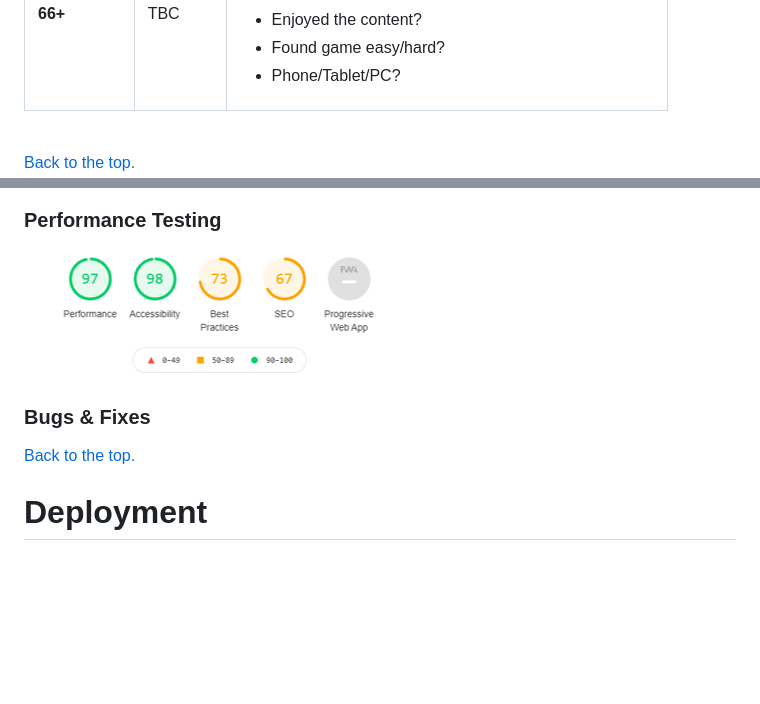
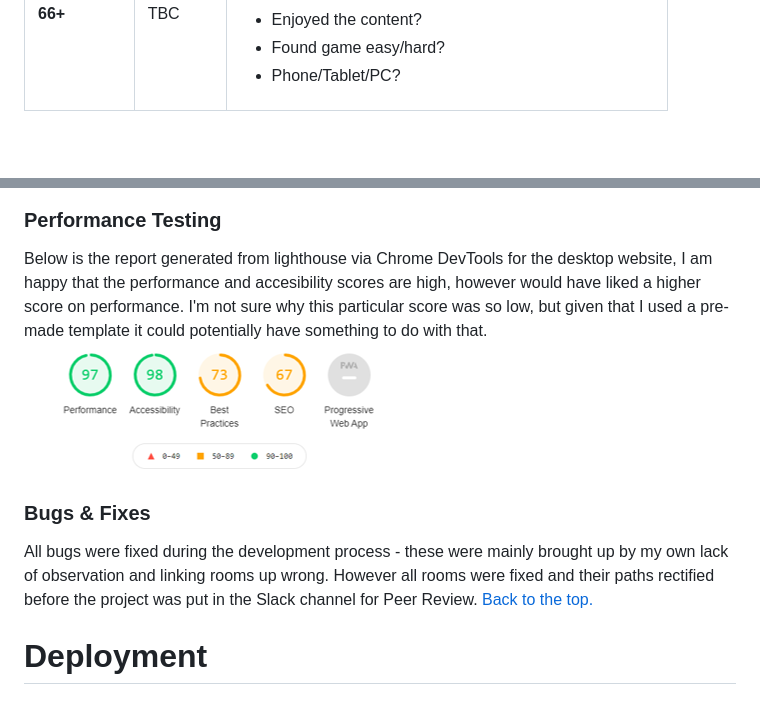
Before and after one commit to DeannaCarina/StarTrekTimeLoop, a Markdown page: README.md, 2 parts joined by grey strips. Rendered like a GitHub page; blank space fills up the shorter version.

```diff
--- a/README.md
+++ b/README.md
@@ -465,7 +465,6 @@ I tested the usability and intuitiveness of the website using different focus gr
         </td>
     </tr>
 </table><br>
-<a href="#Contents">Back to the top.</a><br>
 
 <img src="assets/documents/readme-images/solution.png"><br>
 <img src="assets/documents/readme-images/testing.png"><br>
@@ -499,9 +547,11 @@ The main 'problem' I found I had during the development process was trying to fo
 <img src="assets/documents/readme-images/wavereport.png"><br>
 
 ### Performance Testing
+Below is the report generated from lighthouse via Chrome DevTools for the desktop website, I am happy that the performance and accesibility scores are high, however would have liked a higher score on performance. I'm not sure why this particular score was so low, but given that I used a pre-made template it could potentially have something to do with that.
 <img src="assets/documents/readme-images/lighthouse.png"><br>
 
 ### Bugs & Fixes
+All bugs were fixed during the development process - these were mainly brought up by my own lack of observation and linking rooms up wrong. However all rooms were fixed and their paths rectified before the project was put in the Slack channel for Peer Review.
 <a href="#top">Back to the top.</a>
 
 # Deployment
```
Also changed, not shown: other parts of README.md (+49 -0 lines), assets/documents/readme-images/phonescreen.png (added).
